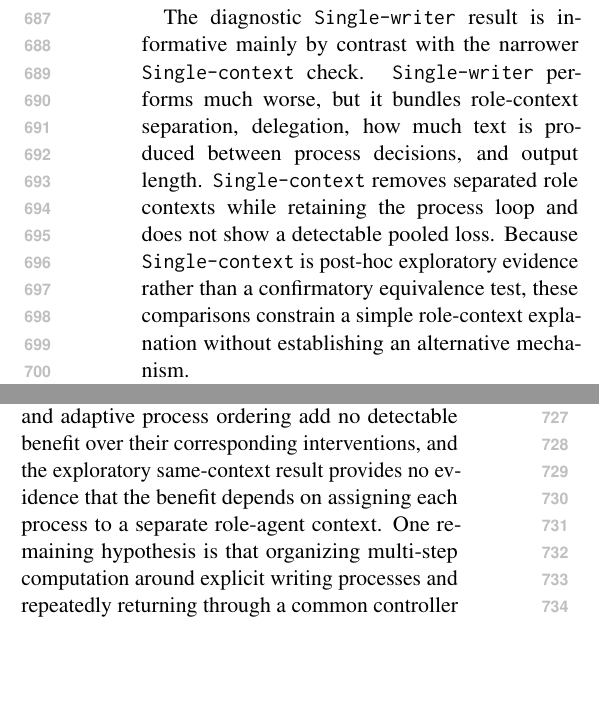
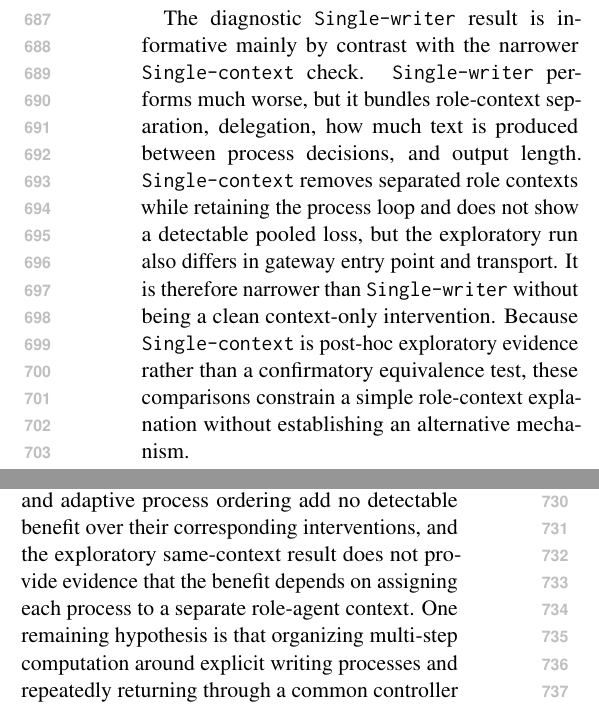
Before and after one commit to shunk031/agentic-cognitive-writing, a LaTeX paper (paper/acl_latex.tex, which reads paper/sec/06_discussion.tex): two parts of the columns of page 10 of 21, joined at a grey line, cut so that both start at the same text, the shorter picture padded with empty space. Compiled offline with pdfLaTeX.

Commit message:
paper: qualify single-context interpretation in discussion

```diff
--- a/paper/sec/06_discussion.tex
+++ b/paper/sec/06_discussion.tex
@@ -6,7 +6,7 @@ The product-level and pairwise results answer different questions. On the benchm
 
 The ablations narrow that performance result without identifying a single mechanism. The confirmatory interventions do not identify either the explicit goal representation or adaptive process ordering as the source of the advantage. The process traces sharpen these two results differently. The unrestricted \texttt{Monitor} usually follows the simple \texttt{Planning}$\rightarrow$\texttt{Translating}$\rightarrow$\texttt{Reviewing} cycle, which directly contextualizes why imposing that order may change little in these runs. Goal regeneration is also rare, but this only shows that the goal network is usually stable; it does not show that the explicit goals are unused. The traces therefore help characterize the interventions without explaining the causal effect of removing the goal representation.
 
-The diagnostic \condSingleWriter\ result is informative mainly by contrast with the narrower \condSingleContext\ check. \condSingleWriter\ performs much worse, but it bundles role-context separation, delegation, how much text is produced between process decisions, and output length. \condSingleContext\ removes separated role contexts while retaining the process loop and does not show a detectable pooled loss. Because \condSingleContext\ is post-hoc exploratory evidence rather than a confirmatory equivalence test, these comparisons constrain a simple role-context explanation without establishing an alternative mechanism.
+The diagnostic \condSingleWriter\ result is informative mainly by contrast with the narrower \condSingleContext\ check. \condSingleWriter\ performs much worse, but it bundles role-context separation, delegation, how much text is produced between process decisions, and output length. \condSingleContext\ removes separated role contexts while retaining the process loop and does not show a detectable pooled loss, but the exploratory run also differs in gateway entry point and transport. It is therefore narrower than \condSingleWriter\ without being a clean context-only intervention. Because \condSingleContext\ is post-hoc exploratory evidence rather than a confirmatory equivalence test, these comparisons constrain a simple role-context explanation without establishing an alternative mechanism.
 
 Other simple explanations are also insufficient on their own. Delegation count does not track preference: \condTaskPlanning\ spawns more delegated work than \condAgenticCogWriter\ yet loses the pairwise comparison. Greater realized inference expenditure likewise does not straightforwardly account for the pattern because the \condAgenticCogWriter\ advantage over \condStaged\ and \condTaskPlanning\ persists within the tested compute-matching band. Output length remains a concern, especially for \condSingleWriter, but the length-matched \condAgenticCogWriter--\condSinglePass\ analysis shows that length alone does not explain every main contrast. These analyses constrain possible explanations; they are not causal mediation estimates.
 
@@ -14,7 +14,7 @@ What remains shared across the successful process-organized conditions includes
 
 \subsection{Implications for writing-agent design}
 
-The experiments separate how writing is decomposed from how the resulting work is scheduled. Under the tested design, explicit goal bookkeeping and adaptive process ordering add no detectable benefit over their corresponding interventions, and the exploratory same-context result provides no evidence that the benefit depends on assigning each process to a separate role-agent context. One remaining hypothesis is that organizing multi-step computation around explicit writing processes and repeatedly returning through a common controller matters more than dynamic scheduling, persistent goal bookkeeping, or role-context separation. Because those shared features are not isolated from one another, this is a target for follow-up intervention rather than a mechanism established here.
+The experiments separate how writing is decomposed from how the resulting work is scheduled. Under the tested design, explicit goal bookkeeping and adaptive process ordering add no detectable benefit over their corresponding interventions, and the exploratory same-context result does not provide evidence that the benefit depends on assigning each process to a separate role-agent context. One remaining hypothesis is that organizing multi-step computation around explicit writing processes and repeatedly returning through a common controller matters more than dynamic scheduling, persistent goal bookkeeping, or role-context separation. Because those shared features are not isolated from one another, this is a target for follow-up intervention rather than a mechanism established here.
 
 \subsection{Implications for theory-driven agent design}
 
```
